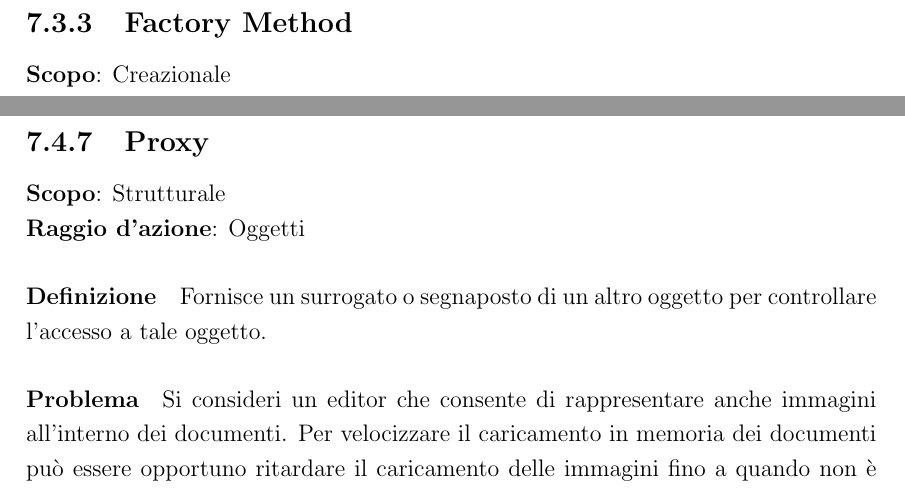
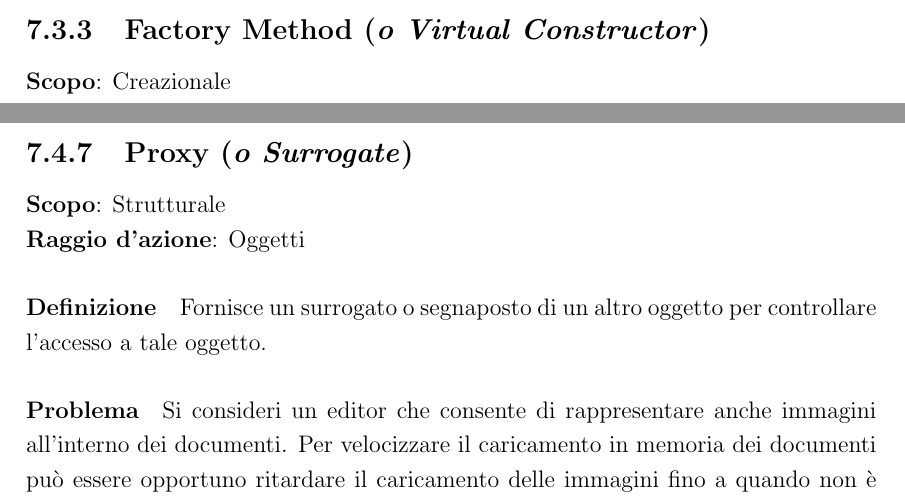
Before and after one commit to angelobdev/dispensa-ingsoft, a LaTeX book (main.tex, which reads chapters/Pattern/creazionali/factory-method.tex, chapters/Pattern/strutturali/proxy.tex): two parts of pages 108 and 133 of 134, joined at a grey line, cut at the place of the change. Compiled offline with pdfLaTeX.

Commit message:
Aggiunti secondi nomi pattern

```diff
--- a/chapters/Pattern/creazionali/factory-method.tex
+++ b/chapters/Pattern/creazionali/factory-method.tex
@@ -1,4 +1,4 @@
-\subsection{Factory Method}
+\subsection{Factory Method (\textit{o Virtual Constructor})}
 \label{factory-method}
 
 \textbf{Scopo}: Creazionale  \\
--- a/chapters/Pattern/strutturali/proxy.tex
+++ b/chapters/Pattern/strutturali/proxy.tex
@@ -1,4 +1,4 @@
-\subsection{Proxy}
+\subsection{Proxy (\textit{o Surrogate})}
 \label{proxy}
 
 \textbf{Scopo}: Strutturale \\
```
Also changed, not shown: chapters/Pattern/creazionali/abstract-factory.tex (+1 -1 lines), chapters/Pattern/strutturali/decorator.tex (+1 -1 lines), chapters/Pattern/strutturali/flyweight.tex (+1 -1 lines).
